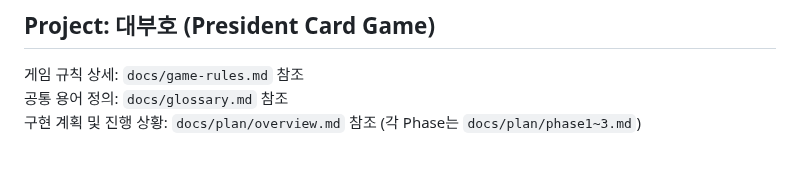
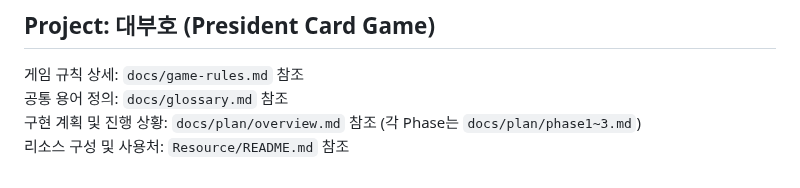
Before and after one commit to MingyuKwon/President_P5, a Markdown page: CLAUDE.md, the part around the change. Drawn GitHub-style.

Commit message:
docs: Resource 폴더 구성 문서 추가 및 CLAUDE.md에 참조 등록

```diff
--- a/CLAUDE.md
+++ b/CLAUDE.md
@@ -98,3 +98,4 @@ Strong success criteria let you loop independently. Weak criteria ("make it work
 게임 규칙 상세: `docs/game-rules.md` 참조
 공통 용어 정의: `docs/glossary.md` 참조
 구현 계획 및 진행 상황: `docs/plan/overview.md` 참조 (각 Phase는 `docs/plan/phase1~3.md`)
+리소스 구성 및 사용처: `Resource/README.md` 참조
```
Also changed, not shown: Resource/README.md (added, +27 -0 lines).
